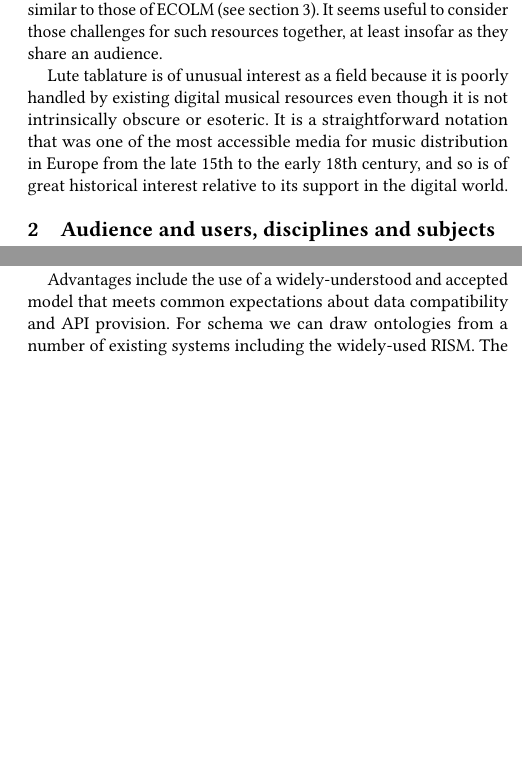
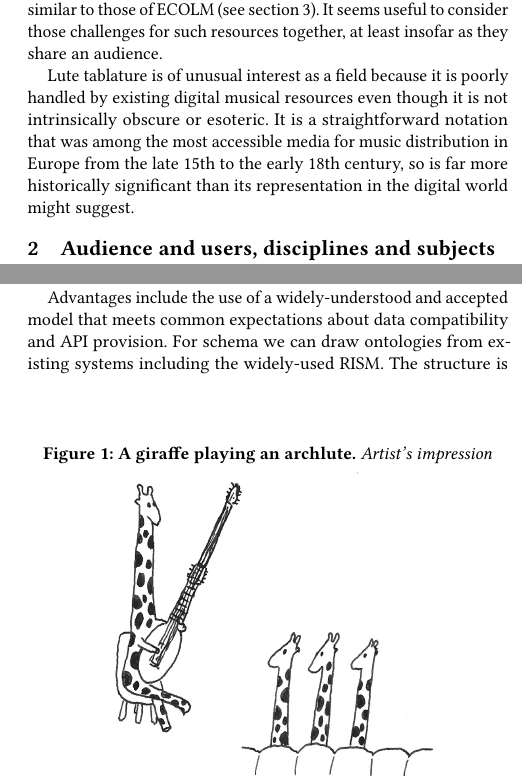
Before and after one commit to cannam/ecolm-review-doc, a LaTeX paper (challenge.tex): two parts of the columns of pages 1 and 2 of 2, joined at a grey line, cut so that both start at the same text, the shorter picture padded with empty space. Compiled offline with pdfLaTeX.

Commit message:
Add giraffes

```diff
--- a/challenge.tex
+++ b/challenge.tex
@@ -98,10 +98,10 @@
   Lute tablature is of unusual interest as a field because it is
   poorly handled by existing digital musical resources even though it
   is not intrinsically obscure or esoteric. It is a straightforward
-  notation that was one of the most accessible media for music
+  notation that was among the most accessible media for music
   distribution in Europe from the late 15th to the early 18th century,
-  and so is of great historical interest relative to its support in
-  the digital world.
+  so is far more historically significant than its representation in
+  the digital world might suggest.
 
   \section{Audience and users, disciplines and subjects}\label{audience}
 
@@ -177,6 +177,11 @@
   the general quality of the technical and social issues around it may
   present a source of more general solutions.
 
+  \begin{figure}[b]
+  \caption{A giraffe playing an archlute. {\it Artist's impression}}
+  \includegraphics[width=0.7\columnwidth]{giraffe-archlute}
+  \end{figure}
+
   \section{Future directions}
 
   We have identified three alternative directions for sustainable
@@ -223,6 +228,3 @@
 
   Advantages include the use of a widely-understood and accepted model
   that meets common expectations about data compatibility and API
-  provision. For schema we can draw ontologies from a number of
-  existing systems including the widely-used RISM. The structure is
-  reasonably amenable to versioning and to use of ``idempotent''
@@ -234 +231,2 @@
-  parties.
+  provision. For schema we can draw ontologies from existing systems
+  including the widely-used RISM. The structure is reasonably amenable
```
Also changed, not shown: challenge.pdf, giraffe-archlute.png (added), challenge.tex (14 more changed lines).
